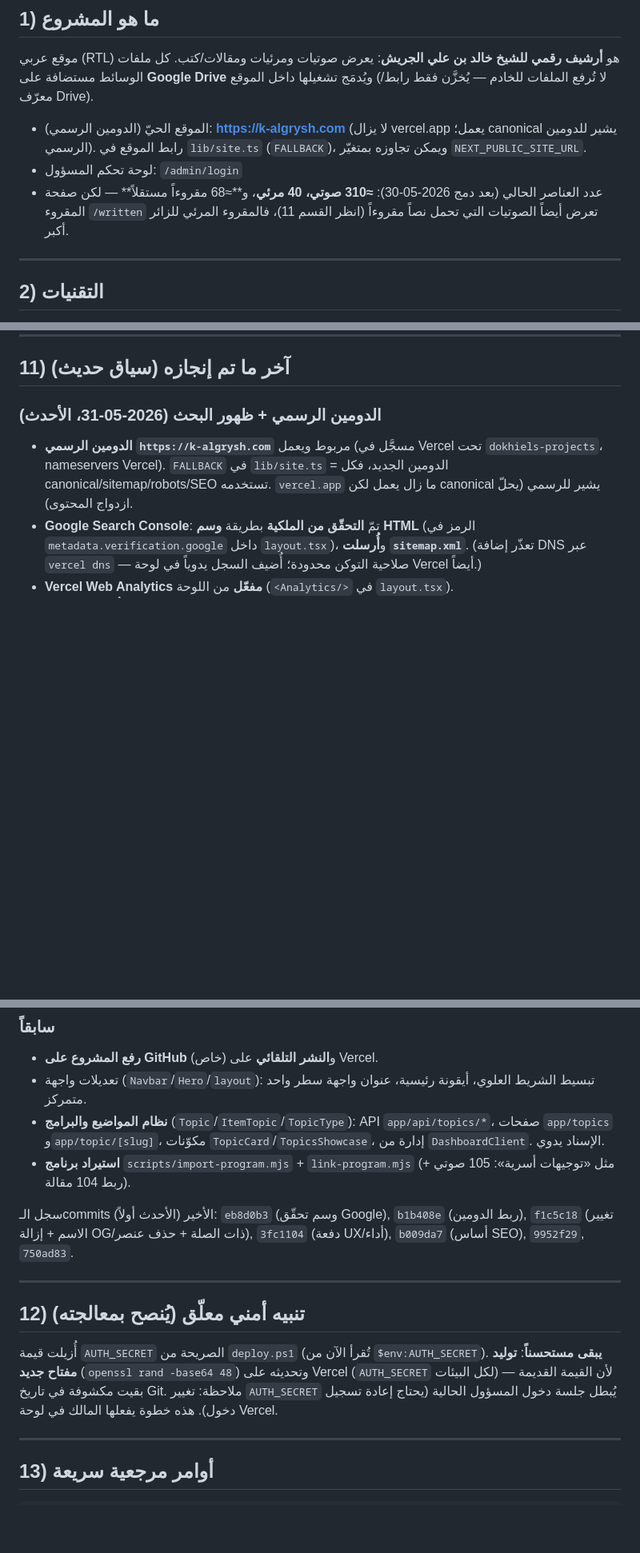
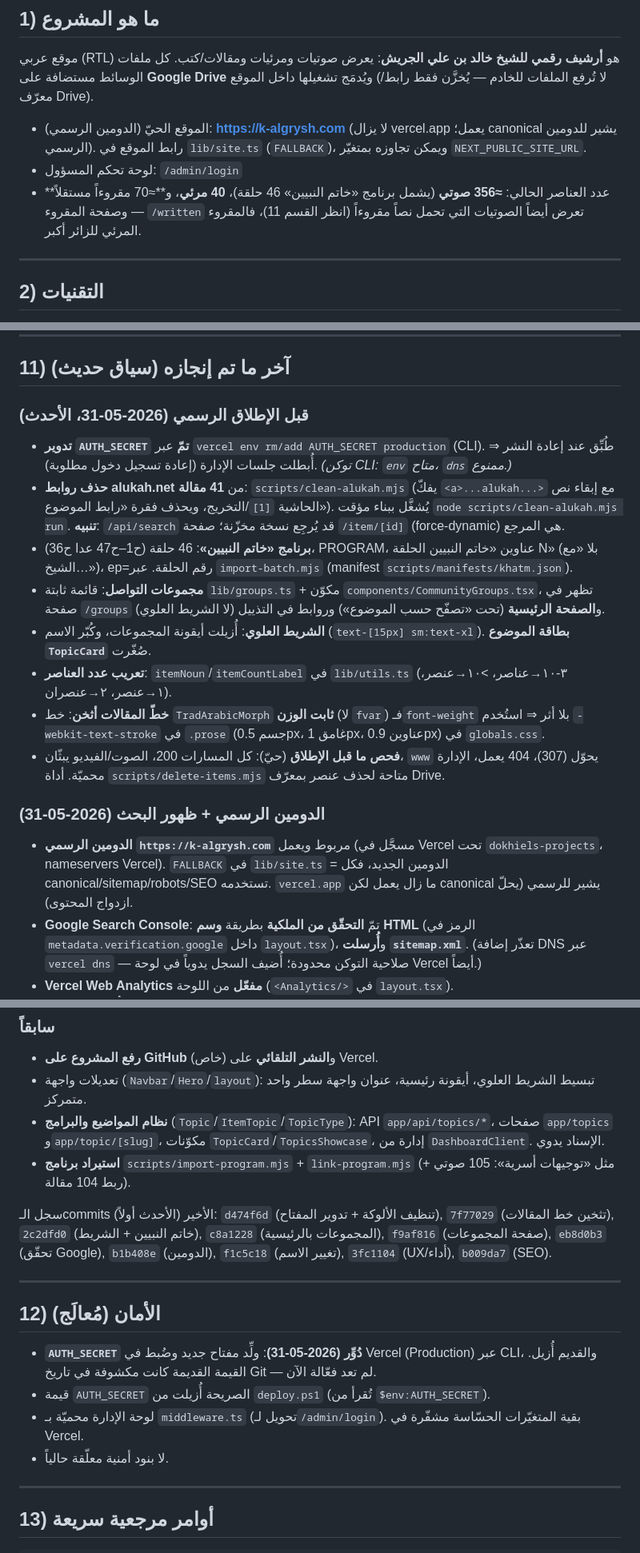
Before and after one commit to dokhiel1414/khalid-aljareesh-archive, a Markdown page: AI-HANDOFF.md, 3 parts joined by grey strips. Shown at 80% size. Drawn GitHub-style; blank space fills up the shorter version.

Commit message:
تحديث ملف التسليم: خاتم النبيين، المجموعات، تنظيف الألوكة، تدوير المفتاح، خط المقالات

```diff
--- a/AI-HANDOFF.md
+++ b/AI-HANDOFF.md
@@ -24,7 +24,7 @@
 
 - الموقع الحيّ (الدومين الرسمي): **https://k-algrysh.com** (لا يزال vercel.app يعمل؛ canonical يشير للدومين الرسمي). رابط الموقع في `lib/site.ts` (`FALLBACK`)، ويمكن تجاوزه بمتغيّر `NEXT_PUBLIC_SITE_URL`.
 - لوحة تحكم المسؤول: `/admin/login`
-- عدد العناصر الحالي (بعد دمج 2026-05-30): **≈310 صوتي، 40 مرئي**، و**≈68 مقروءاً مستقلاً** — لكن صفحة المقروء `/written` تعرض أيضاً الصوتيات التي تحمل نصاً مقروءاً (انظر القسم 11)، فالمقروء المرئي للزائر أكبر.
+- عدد العناصر الحالي: **≈356 صوتي** (يشمل برنامج «خاتم النبيين» 46 حلقة)، **40 مرئي**، و**≈70 مقروءاً مستقلاً** — وصفحة المقروء `/written` تعرض أيضاً الصوتيات التي تحمل نصاً مقروءاً (انظر القسم 11)، فالمقروء المرئي للزائر أكبر.
 
 ---
 
@@ -206,7 +206,17 @@ data/all-items.json       # نسخة من المحتوى (تُستخدم للت
 
 ## 11) آخر ما تم إنجازه (سياق حديث)
 
-### الدومين الرسمي + ظهور البحث (2026-05-31، الأحدث)
+### قبل الإطلاق الرسمي (2026-05-31، الأحدث)
+- **تدوير `AUTH_SECRET` تمّ** عبر `vercel env rm/add AUTH_SECRET production` (CLI). طُبِّق عند إعادة النشر ⇒ أُبطلت جلسات الإدارة (إعادة تسجيل دخول مطلوبة). *(توكن CLI: `env` متاح، `dns` ممنوع.)*
+- **حذف روابط alukah.net** من **41 مقالة**: `scripts/clean-alukah.mjs` (يفكّ `<a>...alukah...>` مع إبقاء نص الحاشية `[1]`/التخريج، ويحذف فقرة «رابط الموضوع»). يُشغَّل ببناء مؤقت `node scripts/clean-alukah.mjs run`. **تنبيه**: `/api/search` قد يُرجِع نسخة مخزّنة؛ صفحة `/item/[id]` (force-dynamic) هي المرجع.
+- **برنامج «خاتم النبيين»**: 46 حلقة (ح1–ح47 عدا ح36)، PROGRAM، عناوين «خاتم النبيين الحلقة N» (بلا «مع الشيخ…»)، ep=رقم الحلقة. عبر `import-batch.mjs` (manifest `scripts/manifests/khatm.json`).
+- **مجموعات التواصل**: قائمة ثابتة `lib/groups.ts` + مكوّن `components/CommunityGroups.tsx`، تظهر في صفحة `/groups` و**الصفحة الرئيسية** (تحت «تصفّح حسب الموضوع») وروابط في التذييل (لا الشريط العلوي).
+- **الشريط العلوي**: أُزيلت أيقونة المجموعات، وكُبّر الاسم (`text-[15px] sm:text-xl`). **بطاقة الموضوع `TopicCard`** صُغّرت.
+- **تعريب عدد العناصر**: `itemNoun`/`itemCountLabel` في `lib/utils.ts` (٣-١٠→عناصر، >١٠→عنصر، ١→عنصر، ٢→عنصران).
+- **خطّ المقالات أثخن**: خط `TradArabicMorph` **ثابت الوزن** (لا `fvar`) فـ`font-weight` بلا أثر ⇒ استُخدم `-webkit-text-stroke` في `.prose` (جسم 0.5px، غامق 1px، عناوين 0.9px) في `globals.css`.
+- **فحص ما قبل الإطلاق** (حيّ): كل المسارات 200، الصوت/الفيديو يبثّان، `www` يحوّل (307)، 404 يعمل، الإدارة محميّة. أداة `scripts/delete-items.mjs` متاحة لحذف عنصر بمعرّف Drive.
+
+### الدومين الرسمي + ظهور البحث (2026-05-31)
 - **الدومين الرسمي `https://k-algrysh.com`** مربوط ويعمل (مسجَّل في Vercel تحت `dokhiels-projects`، nameservers Vercel). `FALLBACK` في `lib/site.ts` = الدومين الجديد، فكل canonical/sitemap/robots/SEO تستخدمه. `vercel.app` ما زال يعمل لكن canonical يشير للرسمي (يحلّ ازدواج المحتوى).
 - **Google Search Console**: تمّ **التحقّق من الملكية** بطريقة **وسم HTML** (الرمز في `metadata.verification.google` داخل `layout.tsx`)، و**أُرسلت `sitemap.xml`**. (تعذّر إضافة DNS عبر `vercel dns` — صلاحية التوكن محدودة؛ أُضيف السجل يدوياً في لوحة Vercel أيضاً.)
 - **Vercel Web Analytics مفعّل** من اللوحة (`<Analytics/>` في `layout.tsx`).
@@ -242,13 +252,16 @@ data/all-items.json       # نسخة من المحتوى (تُستخدم للت
 - **نظام المواضيع والبرامج** (`Topic`/`ItemTopic`/`TopicType`): API `app/api/topics/*`، صفحات `app/topics` و`app/topic/[slug]`، مكوّنات `TopicCard`/`TopicsShowcase`، إدارة من `DashboardClient`. الإسناد يدوي.
 - **استيراد برنامج** `scripts/import-program.mjs` + `link-program.mjs` (مثل «توجيهات أسرية»: 105 صوتي + ربط 104 مقالة).
 
-سجل الـcommits الأخير (الأحدث أولاً): `eb8d0b3` (وسم تحقّق Google), `b1b408e` (ربط الدومين), `f1c5c18` (تغيير الاسم + إزالة OG/ذات الصلة + حذف عنصر), `3fc1104` (دفعة UX/أداء), `b009da7` (أساس SEO), `9952f29`, `750ad83`.
+سجل الـcommits الأخير (الأحدث أولاً): `d474f6d` (تنظيف الألوكة + تدوير المفتاح), `7f77029` (تثخين خط المقالات), `2c2dfd0` (خاتم النبيين + الشريط), `c8a1228` (المجموعات بالرئيسية), `f9af816` (صفحة المجموعات), `eb8d0b3` (تحقّق Google), `b1b408e` (الدومين), `f1c5c18` (تغيير الاسم), `3fc1104` (UX/أداء), `b009da7` (SEO).
 
 ---
 
-## 12) تنبيه أمني معلّق (يُنصح بمعالجته)
+## 12) الأمان (مُعالَج)
 
-أُزيلت قيمة `AUTH_SECRET` الصريحة من `deploy.ps1` (تُقرأ الآن من `$env:AUTH_SECRET`). **يبقى مستحسناً**: **توليد مفتاح جديد** (`openssl rand -base64 48`) وتحديثه على Vercel (`AUTH_SECRET` لكل البيئات) — لأن القيمة القديمة بقيت مكشوفة في تاريخ Git. ملاحظة: تغيير `AUTH_SECRET` يُبطل جلسة دخول المسؤول الحالية (يحتاج إعادة تسجيل دخول). هذه خطوة يفعلها المالك في لوحة Vercel.
+- **`AUTH_SECRET` دُوِّر (2026-05-31)**: ولِّد مفتاح جديد وضُبط في Vercel (Production) عبر CLI، والقديم أُزيل. القيمة القديمة كانت مكشوفة في تاريخ Git — لم تعد فعّالة الآن.
+- قيمة `AUTH_SECRET` الصريحة أُزيلت من `deploy.ps1` (تُقرأ من `$env:AUTH_SECRET`).
+- لوحة الإدارة محميّة بـ `middleware.ts` (تحويل لـ`/admin/login`). بقية المتغيّرات الحسّاسة مشفّرة في Vercel.
+- لا بنود أمنية معلّقة حالياً.
 
 ---
 
```
